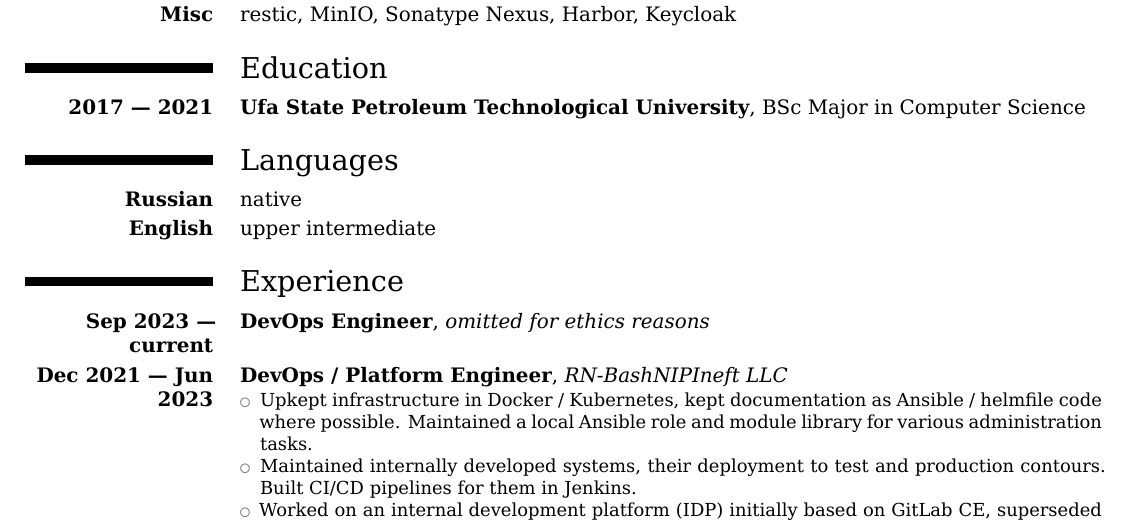
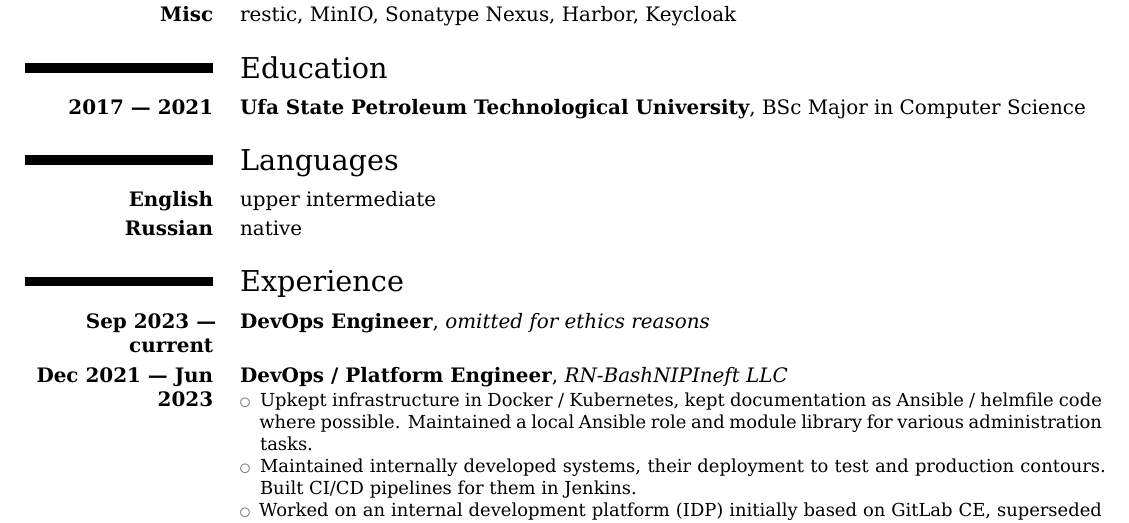
Before and after one commit to tdemin/cv, a LaTeX CV (en-ops.tex, which reads languages-en.tex): part of page 1 of 2, cut so that both start at the same text. Compiled offline with XeLaTeX.

Commit message:
Put English first on the language list

```diff
--- a/languages-en.tex
+++ b/languages-en.tex
@@ -1,3 +1,3 @@
 \section{Languages}
+\cvitem{\bfseries English}{upper intermediate}
 \cvitem{\bfseries Russian}{native}
-\cvitem{\bfseries English}{upper intermediate}
```
